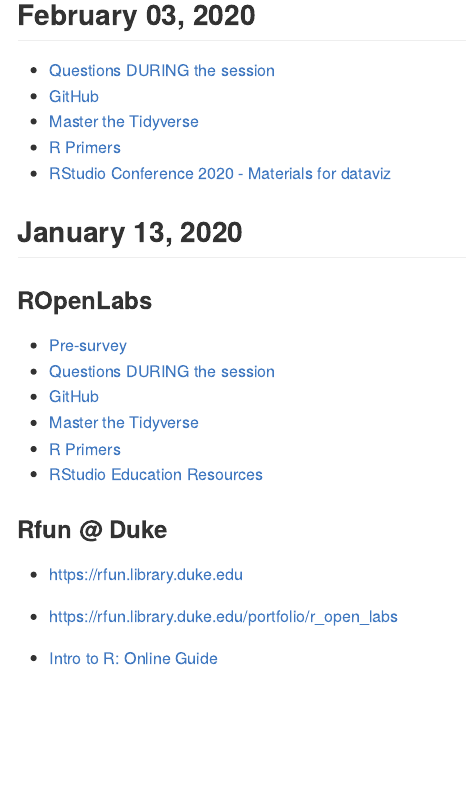
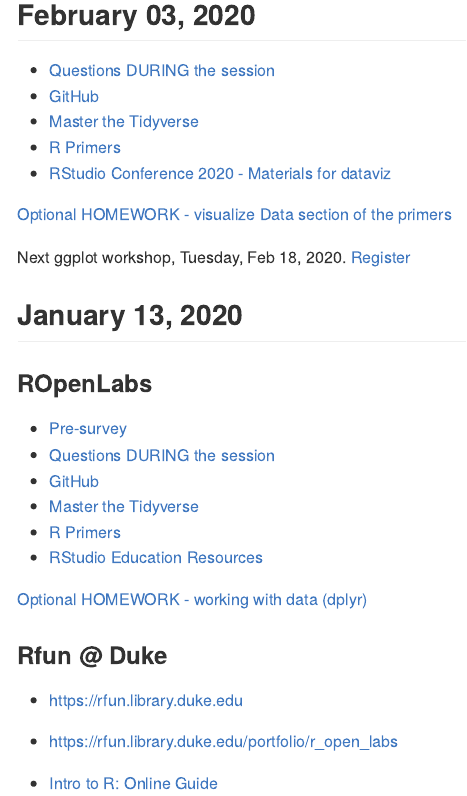
Before and after one commit to libjohn/ropenlabs, an R Markdown document (notes/urls_for_class.Rmd): the page in a window 1100 px wide, from 160 px down. The pictures show the output file notes/urls_for_class.md that the author committed with the source, drawn offline in the style of GitHub.

Commit message:
more links

```diff
--- a/notes/urls_for_class.Rmd
+++ b/notes/urls_for_class.Rmd
@@ -17,6 +17,10 @@
 - [R Primers](https://rstudio.cloud/learn/primers/)
 - [RStudio Conference 2020 - Materials for dataviz](https://github.com/rstudio-conf-2020/dataviz)
 
+[Optional HOMEWORK - visualize Data section of the primers](https://rstudio.cloud/learn/primers/3)
+
+Next ggplot workshop, Tuesday, Feb 18, 2020.  [Register](https://duke.libcal.com/event/6158216)
+
 ## January 13, 2020
 
 
@@ -29,6 +33,8 @@
 - [R Primers](https://rstudio.cloud/learn/primers/)
 - [RStudio Education Resources](https://education.rstudio.com/learn/)
 
+
+[Optional HOMEWORK - working with data (dplyr)](https://rstudio.cloud/learn/primers/2)
 
 ### Rfun @ Duke
 
```
Also changed, not shown: notes/urls_for_class.md.
